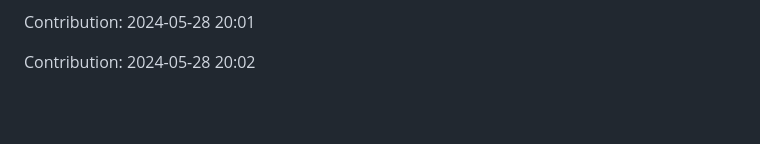
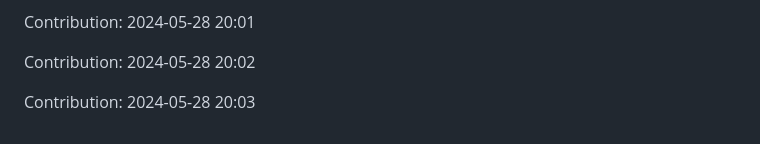
Before and after one commit to pariharkamal9829/Fronted-mentor-Projects, a Markdown page: README.md, the part around the change. Rendered like a GitHub page; blank space fills up the shorter version.

Commit message:
"Contribution: 2024-05-28 20:03"

```diff
--- a/README.md
+++ b/README.md
@@ -1064,3 +1064,5 @@ Contribution: 2024-05-28 20:00
 Contribution: 2024-05-28 20:01
 
 Contribution: 2024-05-28 20:02
+
+Contribution: 2024-05-28 20:03
```
